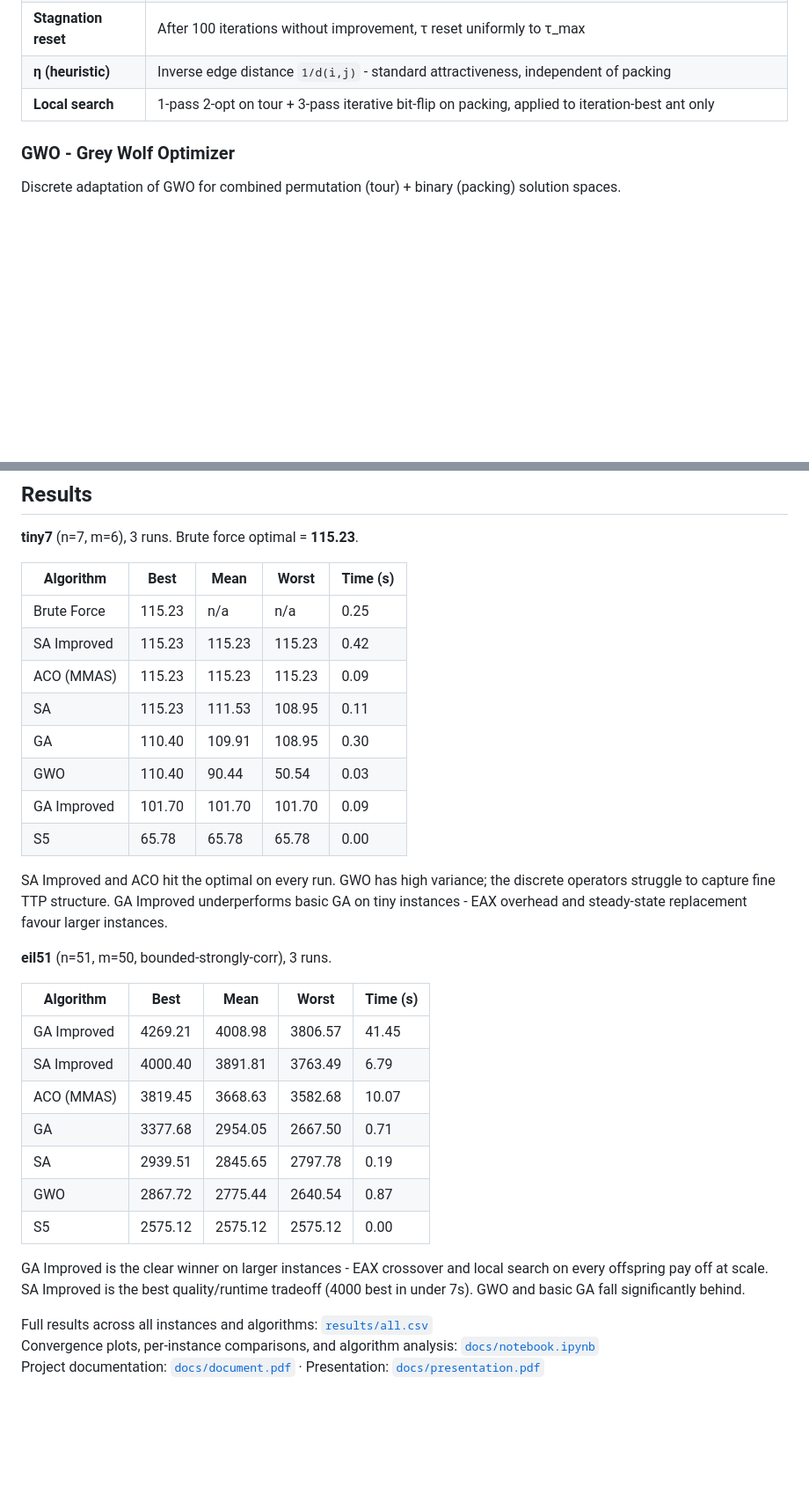
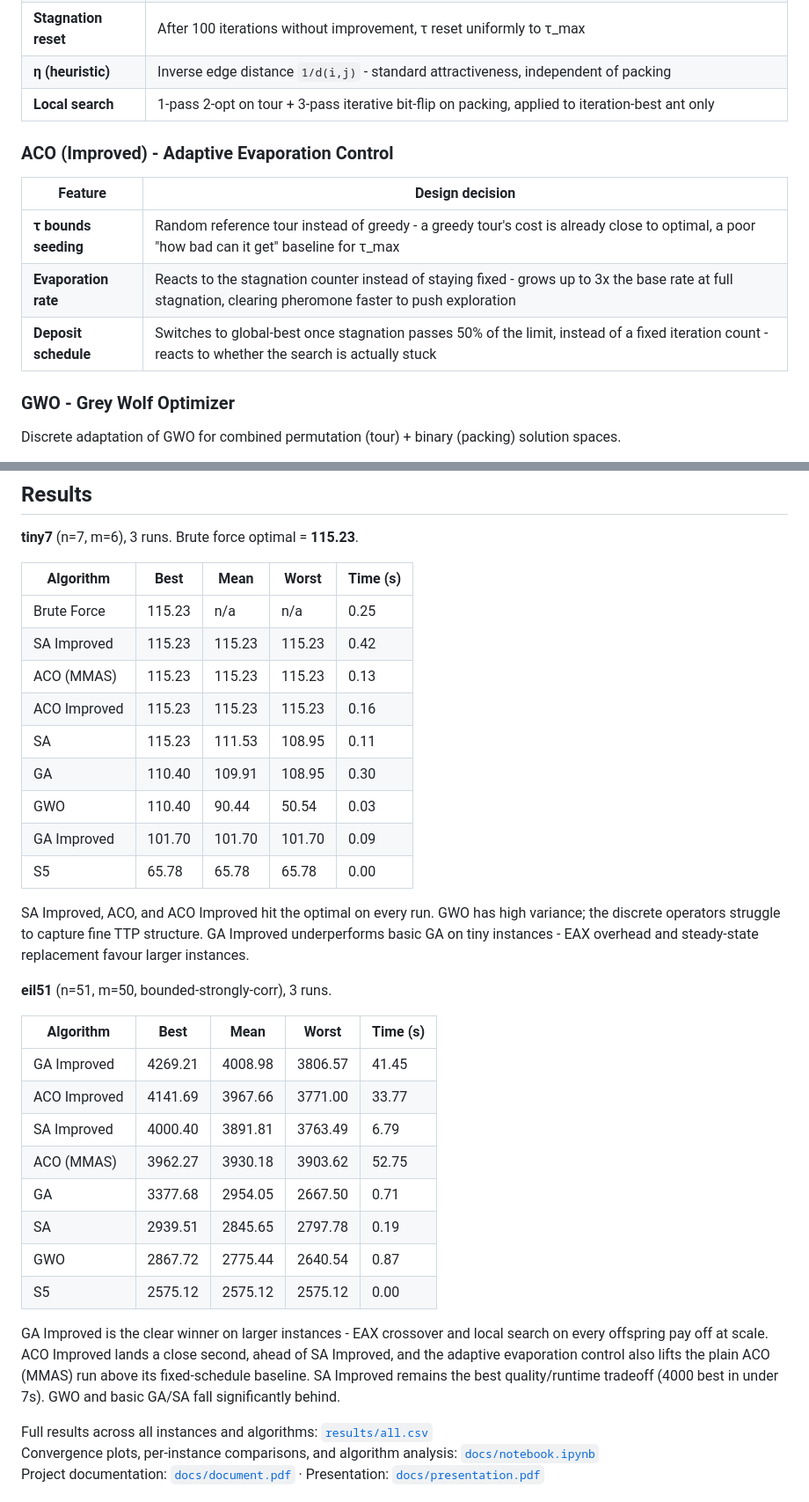
Before and after one commit to andja45/traveling-thief-metaheuristics, a Markdown page: README.md, 2 parts joined by grey strips. Shown at 88% size. Rendered like a GitHub page; blank space fills up the shorter version.

Commit message:
docs(readme): add ACO Improved design table and results

```diff
--- a/README.md
+++ b/README.md
@@ -63,6 +63,14 @@ MMAS (Max-Min Ant System) variant with adaptive pheromone bounds, stagnation rec
 | **Stagnation reset** | After 100 iterations without improvement, τ reset uniformly to τ_max |
 | **η (heuristic)** | Inverse edge distance `1/d(i,j)` - standard attractiveness, independent of packing |
 | **Local search** | 1-pass 2-opt on tour + 3-pass iterative bit-flip on packing, applied to iteration-best ant only |
+
+### ACO (Improved) - Adaptive Evaporation Control
+
+| Feature | Design decision |
+|---|---|
+| **τ bounds seeding** | Random reference tour instead of greedy - a greedy tour's cost is already close to optimal, a poor "how bad can it get" baseline for τ_max |
+| **Evaporation rate** | Reacts to the stagnation counter instead of staying fixed - grows up to 3x the base rate at full stagnation, clearing pheromone faster to push exploration |
+| **Deposit schedule** | Switches to global-best once stagnation passes 50% of the limit, instead of a fixed iteration count - reacts to whether the search is actually stuck |
 
 ### GWO - Grey Wolf Optimizer
 
@@ -135,28 +143,30 @@ Discrete adaptation of GWO for combined permutation (tour) + binary (packing) so
 |---|---|---|---|---|
 | Brute Force | 115.23 | n/a | n/a | 0.25 |
 | SA Improved | 115.23 | 115.23 | 115.23 | 0.42 |
-| ACO (MMAS) | 115.23 | 115.23 | 115.23 | 0.09 |
+| ACO (MMAS) | 115.23 | 115.23 | 115.23 | 0.13 |
+| ACO Improved | 115.23 | 115.23 | 115.23 | 0.16 |
 | SA | 115.23 | 111.53 | 108.95 | 0.11 |
 | GA | 110.40 | 109.91 | 108.95 | 0.30 |
 | GWO | 110.40 | 90.44 | 50.54 | 0.03 |
 | GA Improved | 101.70 | 101.70 | 101.70 | 0.09 |
 | S5 | 65.78 | 65.78 | 65.78 | 0.00 |
 
-SA Improved and ACO hit the optimal on every run. GWO has high variance; the discrete operators struggle to capture fine TTP structure. GA Improved underperforms basic GA on tiny instances - EAX overhead and steady-state replacement favour larger instances.
+SA Improved, ACO, and ACO Improved hit the optimal on every run. GWO has high variance; the discrete operators struggle to capture fine TTP structure. GA Improved underperforms basic GA on tiny instances - EAX overhead and steady-state replacement favour larger instances.
 
 **eil51** (n=51, m=50, bounded-strongly-corr), 3 runs.
 
 | Algorithm | Best | Mean | Worst | Time (s) |
 |---|---|---|---|---|
 | GA Improved | 4269.21 | 4008.98 | 3806.57 | 41.45 |
+| ACO Improved | 4141.69 | 3967.66 | 3771.00 | 33.77 |
 | SA Improved | 4000.40 | 3891.81 | 3763.49 | 6.79 |
-| ACO (MMAS) | 3819.45 | 3668.63 | 3582.68 | 10.07 |
+| ACO (MMAS) | 3962.27 | 3930.18 | 3903.62 | 52.75 |
 | GA | 3377.68 | 2954.05 | 2667.50 | 0.71 |
 | SA | 2939.51 | 2845.65 | 2797.78 | 0.19 |
 | GWO | 2867.72 | 2775.44 | 2640.54 | 0.87 |
 | S5 | 2575.12 | 2575.12 | 2575.12 | 0.00 |
 
-GA Improved is the clear winner on larger instances - EAX crossover and local search on every offspring pay off at scale. SA Improved is the best quality/runtime tradeoff (4000 best in under 7s). GWO and basic GA fall significantly behind.
+GA Improved is the clear winner on larger instances - EAX crossover and local search on every offspring pay off at scale. ACO Improved lands a close second, ahead of SA Improved, and the adaptive evaporation control also lifts the plain ACO (MMAS) run above its fixed-schedule baseline. SA Improved remains the best quality/runtime tradeoff (4000 best in under 7s). GWO and basic GA/SA fall significantly behind.
 
 Full results across all instances and algorithms: [`results/all.csv`](results/all.csv)
 Convergence plots, per-instance comparisons, and algorithm analysis: [`docs/notebook.ipynb`](docs/notebook.ipynb)
```
Also changed, not shown: other parts of README.md (+3 -0 lines).
